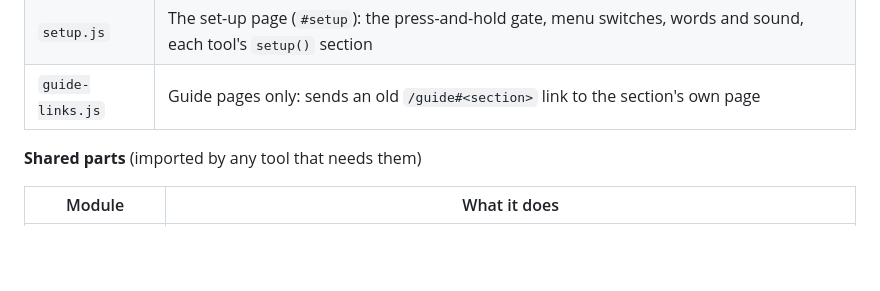
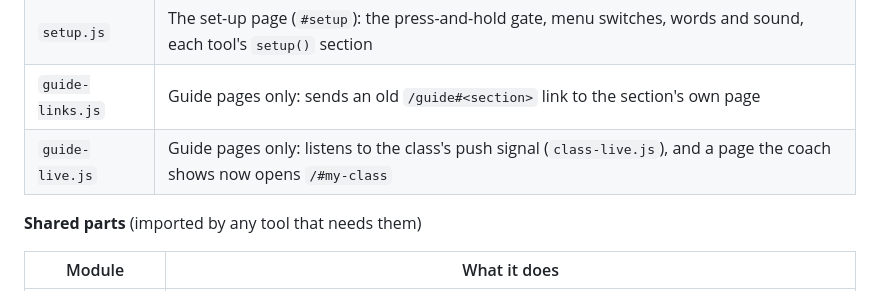
Before and after one commit to ashishawasthi/simplify, a Markdown page: docs/platform/architecture.md, the part around the change. Drawn GitHub-style; blank space fills up the shorter version.

```diff
--- a/docs/platform/architecture.md
+++ b/docs/platform/architecture.md
@@ -32,6 +32,7 @@ This document owns the shape of the learner app in `public/`: which module does
 | `update.js` | Registers `/sw.js` and reloads into a new version at a safe moment |
 | `setup.js` | The set-up page (`#setup`): the press-and-hold gate, menu switches, words and sound, each tool's `setup()` section |
 | `guide-links.js` | Guide pages only: sends an old `/guide#<section>` link to the section's own page |
+| `guide-live.js` | Guide pages only: listens to the class's push signal (`class-live.js`), and a page the coach shows now opens `/#my-class` |
 
 **Shared parts** (imported by any tool that needs them)
 
```
Also changed, not shown: docs/product/design-principles.md (+5 -3 lines).
